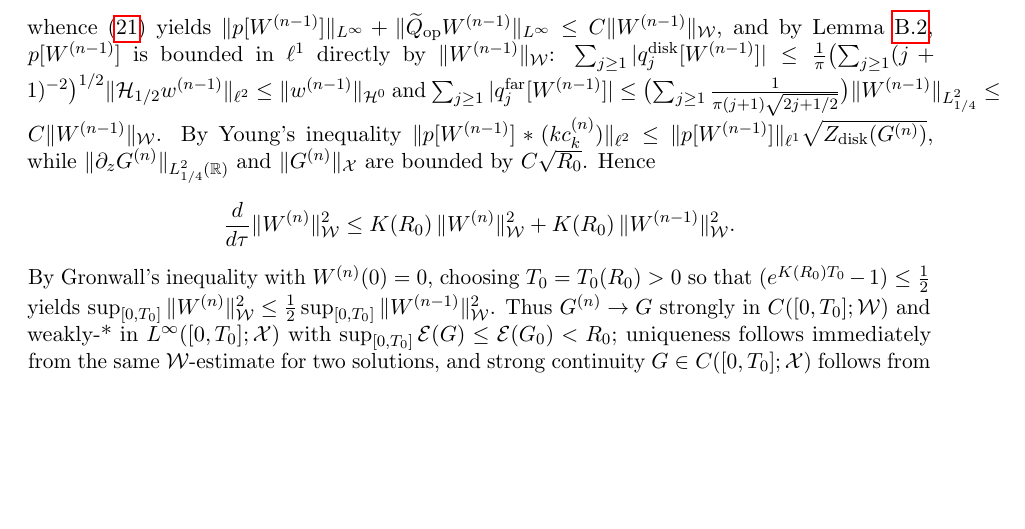
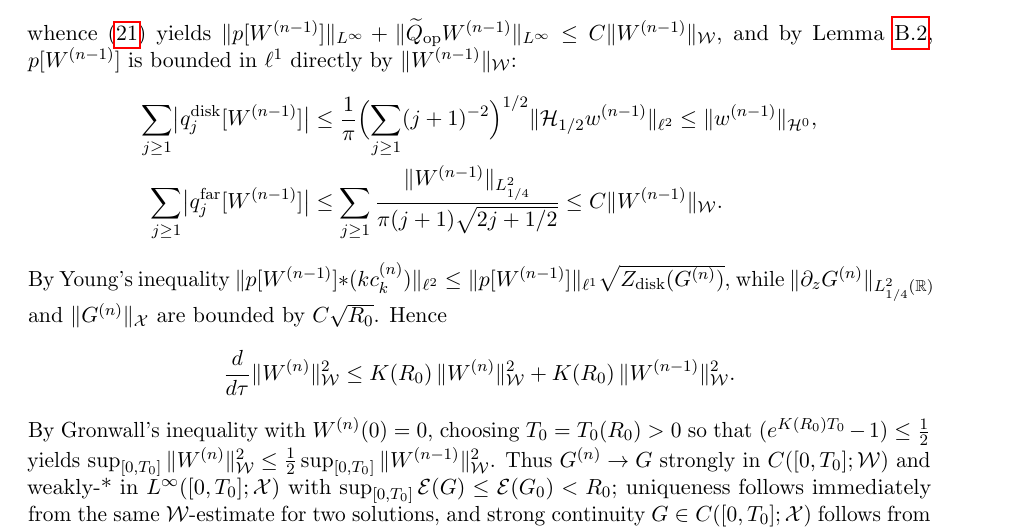
Before and after one commit to Brsanch/singular-blowup-1d, a LaTeX paper (paper/stability_spectra_singular_houluo.tex): part of page 20 of 21, cut so that both start at the same text, the shorter picture padded with empty space. Compiled offline with pdfLaTeX.

Commit message:
Display l^1 bounds in Prop C.1 Step 3 to keep 0 overfull boxes

```diff
--- a/paper/stability_spectra_singular_houluo.tex
+++ b/paper/stability_spectra_singular_houluo.tex
@@ -1257,8 +1257,12 @@ $\|\frac{1}{m+k-1}\|_{\ell^2\to\ell^2}=\pi$ gives
 whence~\eqref{eq:Q_linf} yields
 $\|p[W^{(n-1)}]\|_{L^\infty}+\|\widetilde{Q}_{\mathrm{op}}W^{(n-1)}\|_{L^\infty}\le C\|W^{(n-1)}\|_{\mathcal{W}}$,
 and by Lemma~\ref{lem:disk_coercive}, $p[W^{(n-1)}]$ is bounded in $\ell^1$ directly by $\|W^{(n-1)}\|_{\mathcal{W}}$:
-$\sum_{j\ge 1}|q_j^{\mathrm{disk}}[W^{(n-1)}]|\le\frac{1}{\pi}\bigl(\sum_{j\ge 1}(j+1)^{-2}\bigr)^{1/2}\|\mathcal{H}_{1/2}w^{(n-1)}\|_{\ell^2}\le\|w^{(n-1)}\|_{\mathcal{H}^0}$
-and $\sum_{j\ge 1}|q_j^{\mathrm{far}}[W^{(n-1)}]|\le\bigl(\sum_{j\ge 1}\frac{1}{\pi(j+1)\sqrt{2j+1/2}}\bigr)\|W^{(n-1)}\|_{L^2_{1/4}}\le C\|W^{(n-1)}\|_{\mathcal{W}}$.
+\begin{align*}
+\sum_{j\ge 1}\bigl|q_j^{\mathrm{disk}}[W^{(n-1)}]\bigr|
+  &\le \frac{1}{\pi}\Bigl(\sum_{j\ge 1}(j+1)^{-2}\Bigr)^{1/2}\|\mathcal{H}_{1/2}w^{(n-1)}\|_{\ell^2} \le \|w^{(n-1)}\|_{\mathcal{H}^0}, \\
+\sum_{j\ge 1}\bigl|q_j^{\mathrm{far}}[W^{(n-1)}]\bigr|
+  &\le \sum_{j\ge 1}\frac{\|W^{(n-1)}\|_{L^2_{1/4}}}{\pi(j+1)\sqrt{2j+1/2}} \le C\|W^{(n-1)}\|_{\mathcal{W}}.
+\end{align*}
 By Young's inequality $\|p[W^{(n-1)}]*(k c_k^{(n)})\|_{\ell^2}\le\|p[W^{(n-1)}]\|_{\ell^1}\sqrt{Z_{\mathrm{disk}}(G^{(n)})}$, while
 $\|\partial_z G^{(n)}\|_{L^2_{1/4}(\mathbb{R})}$ and $\|G^{(n)}\|_{\mathcal{X}}$ are bounded by $C\sqrt{R_0}$.
 Hence
```
Also changed, not shown: paper/stability_spectra_singular_houluo.pdf.
